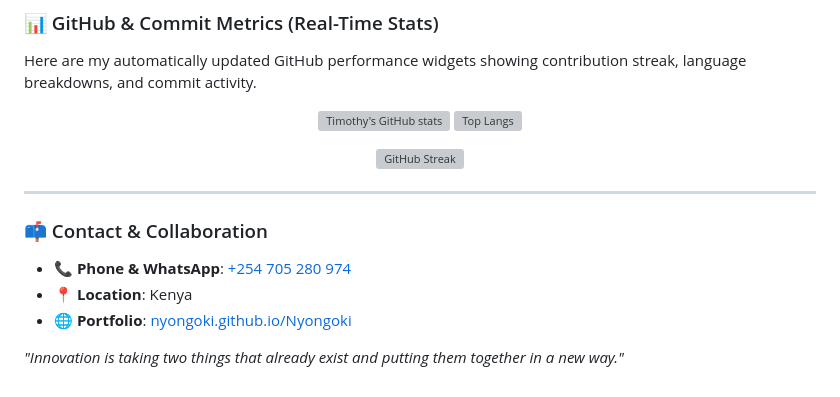
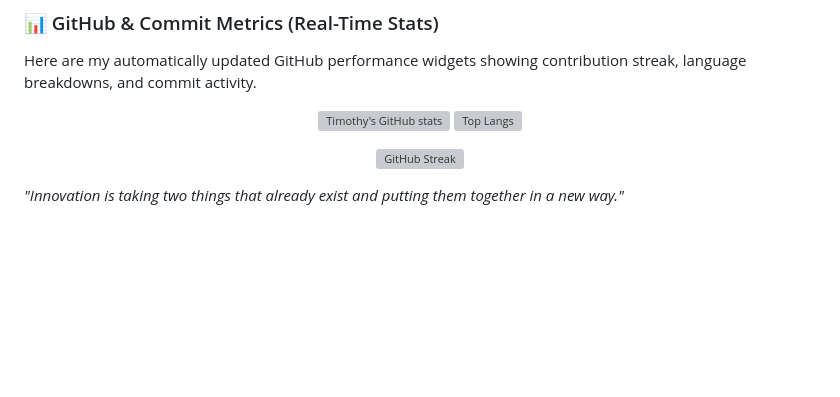
Before and after one commit to Nyongoki/Nyongoki, a Markdown page: README.md, the part around the change. GitHub-like rendering; blank space fills up the shorter version; grey boxes are pictures that could not be loaded.

Commit message:
chore: remove contact details from GitHub profile README

```diff
--- a/README.md
+++ b/README.md
@@ -54,11 +54,4 @@ Here are my automatically updated GitHub performance widgets showing contributio
   <img src="https://github-readme-streak-stats.herokuapp.com/?user=Nyongoki&theme=tokyonight" alt="GitHub Streak" width="98%" />
 </p>
 
----
-
-### 📫 Contact & Collaboration
-* 📞 **Phone & WhatsApp**: [+254 705 280 974](https://wa.me/254705280974)
-* 📍 **Location**: Kenya
-* 🌐 **Portfolio**: [nyongoki.github.io/Nyongoki](https://nyongoki.github.io/Nyongoki/)
-
 *"Innovation is taking two things that already exist and putting them together in a new way."*
```
